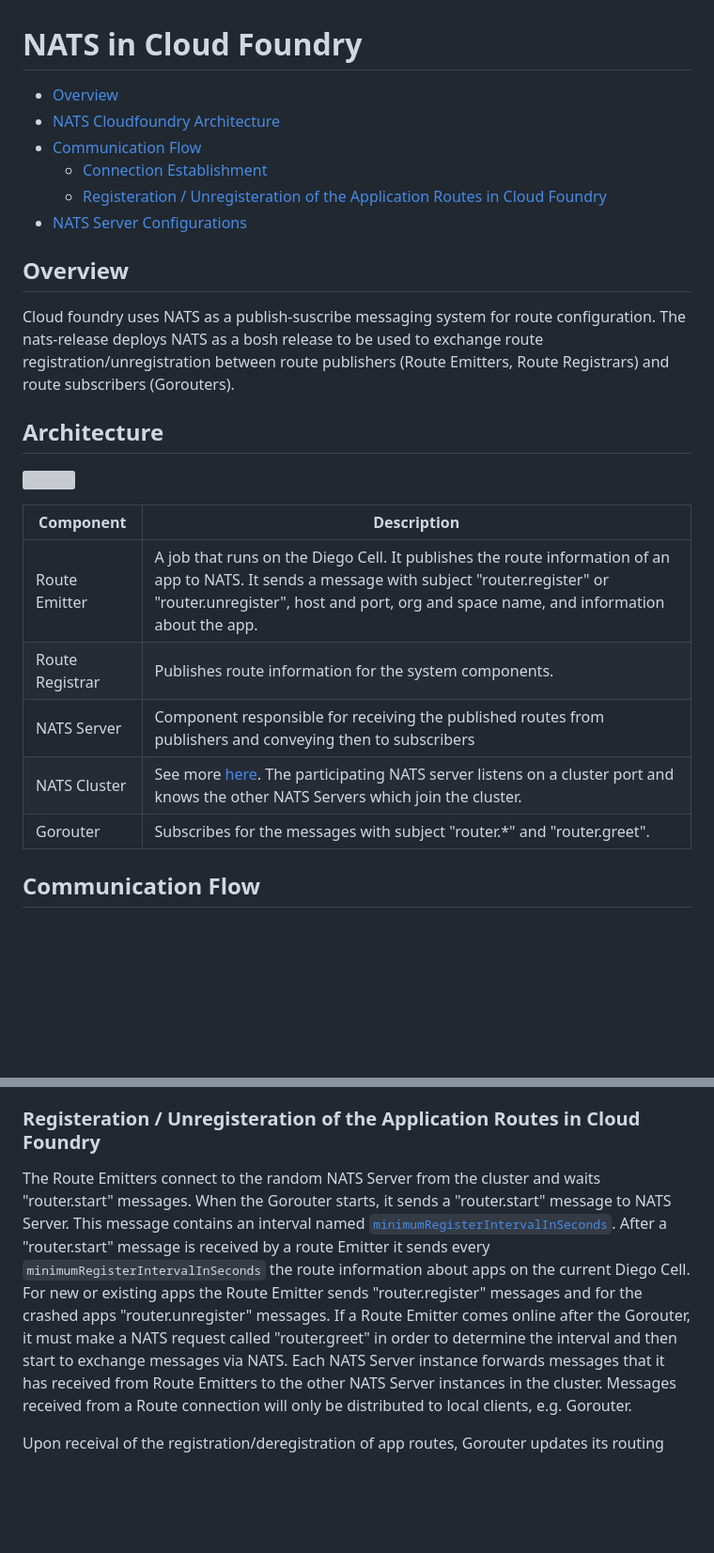
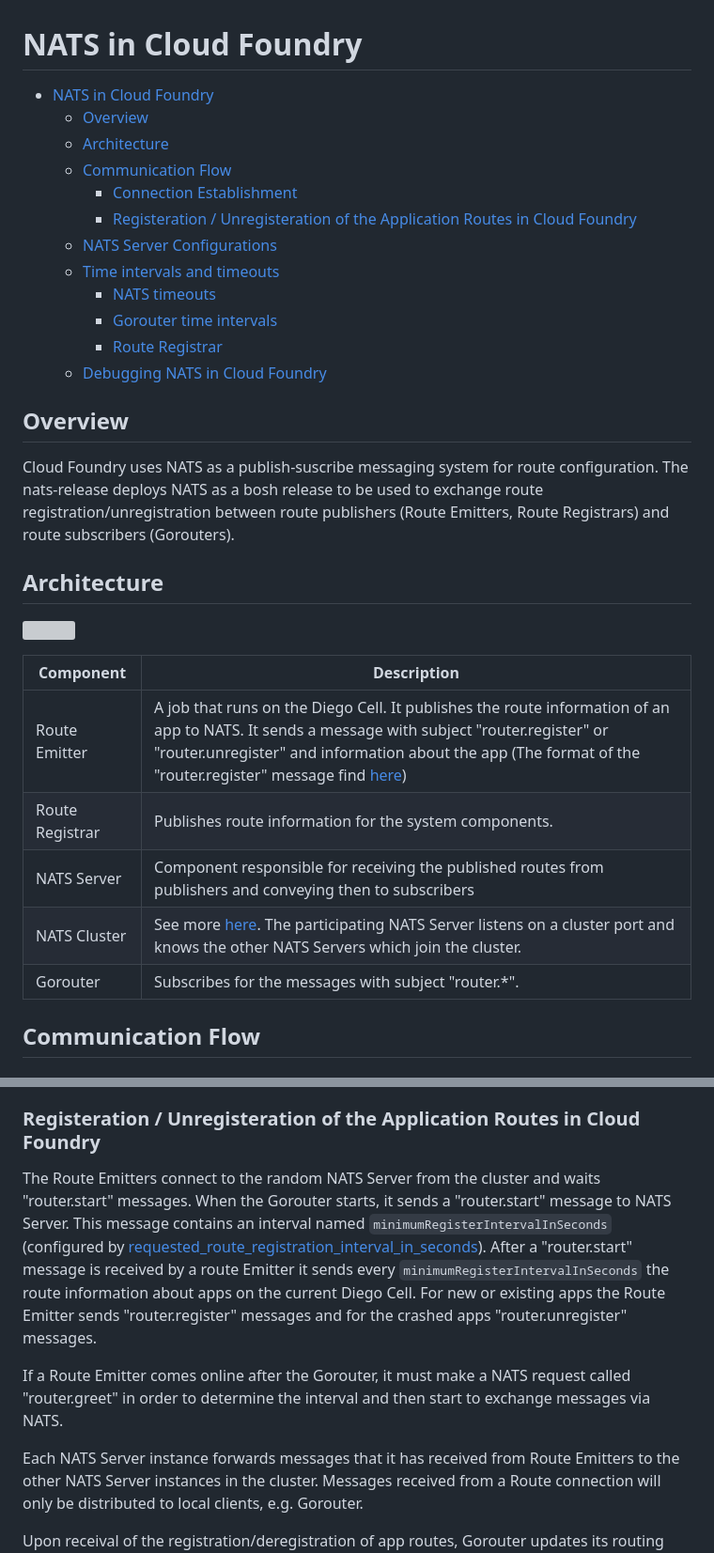
Before and after one commit to cloudfoundry/nats-release, a Markdown page: docs/cf_nats_overview.md, 2 parts joined by grey strips. Shown at 94% size. Drawn GitHub-style; blank space fills up the shorter version; grey boxes are pictures that could not be loaded.

```diff
--- a/docs/cf_nats_overview.md
+++ b/docs/cf_nats_overview.md
@@ -1,29 +1,35 @@
 # NATS in Cloud Foundry
 <!-- TOC -->
 
-- [Overview](#overview)
-- [NATS Cloudfoundry Architecture](#nats-cloudfoundry-architecture)
-- [Communication Flow](#communication-flow)
+- [NATS in Cloud Foundry](#nats-in-cloud-foundry)
+  - [Overview](#overview)
+  - [Architecture](#architecture)
+  - [Communication Flow](#communication-flow)
     - [Connection Establishment](#connection-establishment)
-    - [Registeration / Unregisteration of the Application Routes in Cloud Foundry](#registeration-unregisteration-of-the-application-routes-in-cloud-foundry)
-- [NATS Server Configurations](#nats-server-configurations)
+    - [Registeration / Unregisteration of the Application Routes in Cloud Foundry](#registeration--unregisteration-of-the-application-routes-in-cloud-foundry)
+  - [NATS Server Configurations](#nats-server-configurations)
+  - [Time intervals and timeouts](#time-intervals-and-timeouts)
+    - [NATS timeouts](#nats-timeouts)
+    - [Gorouter time intervals](#gorouter-time-intervals)
+    - [Route Registrar](#route-registrar)
+  - [Debugging NATS in Cloud Foundry](#debugging-nats-in-cloud-foundry)
 
 <!-- /TOC -->
 
 
 ## Overview
 
-Cloud foundry uses NATS as a publish-suscribe messaging system for route configuration. The nats-release deploys NATS as a bosh release to be used to exchange route registration/unregistration between route publishers (Route Emitters, Route Registrars) and route subscribers (Gorouters).
+Cloud Foundry uses NATS as a publish-suscribe messaging system for route configuration. The nats-release deploys NATS as a bosh release to be used to exchange route registration/unregistration between route publishers (Route Emitters, Route Registrars) and route subscribers (Gorouters).
 ## Architecture
 ![](https://github.tools.sap/cloudfoundry/cf-docs/blob/master/images/cfi/cf-routing.png)
 
 | Component | Description   |
 |---|---|
-|  Route Emitter | A job that runs on the Diego Cell. It publishes the route information of an app to NATS. It sends a message with subject "router.register" or "router.unregister", host and port, org and space name, and information about the app. |
+|  Route Emitter | A job that runs on the Diego Cell. It publishes the route information of an app to NATS. It sends a message with subject "router.register" or "router.unregister" and information about the app (The format of the "router.register" message find [here](https://github.com/cloudfoundry/gorouter#registering-routes-via-nats))|
 | Route Registrar | Publishes route information for the system components.  |
 | NATS Server | Component responsible for receiving the published routes from publishers and conveying then to subscribers  |
-| NATS Cluster  | See more [here](https://docs.nats.io/nats-server/configuration/clustering). The participating NATS server listens on a cluster port and knows the other NATS Servers which join the cluster.|
-| Gorouter | Subscribes for the messages with subject "router.*" and "router.greet". |
+| NATS Cluster  | See more [here](https://docs.nats.io/nats-server/configuration/clustering). The participating NATS Server listens on a cluster port and knows the other NATS Servers which join the cluster.|
+| Gorouter | Subscribes for the messages with subject "router.*". |
 
 
 ## Communication Flow
@@ -40,7 +46,10 @@ Clients (publishers or subscribers) establish client connections to NATS Server.
 
 ### Registeration / Unregisteration of the Application Routes in Cloud Foundry
 
-The Route Emitters connect to the random NATS Server from the cluster and waits "router.start" messages. When the Gorouter starts, it sends a "router.start" message to NATS Server. This message contains an interval named [`minimumRegisterIntervalInSeconds`](https://github.com/cloudfoundry/gorouter/blob/d3233554871490f465b879bd76f4fa17a63823df/common/component.go#L101). After a "router.start" message is received by a route Emitter it sends every `minimumRegisterIntervalInSeconds` the route information about apps on the current Diego Cell. For new or existing apps the Route Emitter sends "router.register" messages and for the crashed apps "router.unregister" messages. If a Route Emitter comes online after the Gorouter, it must make a NATS request called "router.greet" in order to determine the interval and then start to exchange messages via NATS.
+The Route Emitters connect to the random NATS Server from the cluster and waits "router.start" messages. When the Gorouter starts, it sends a "router.start" message to NATS Server. This message contains an interval named `minimumRegisterIntervalInSeconds` (configured by [requested_route_registration_interval_in_seconds](https://github.com/cloudfoundry/routing-release/blob/develop/jobs/gorouter/spec#L49)). After a "router.start" message is received by a route Emitter it sends every `minimumRegisterIntervalInSeconds` the route information about apps on the current Diego Cell. For new or existing apps the Route Emitter sends "router.register" messages and for the crashed apps "router.unregister" messages.
+
+If a Route Emitter comes online after the Gorouter, it must make a NATS request called "router.greet" in order to determine the interval and then start to exchange messages via NATS.
+
 Each NATS Server instance forwards messages that it has received from Route Emitters to the other NATS Server instances in the cluster. Messages received from a Route connection will only be distributed to local clients, e.g. Gorouter.
 
 Upon receival of the registration/deregistration of app routes, Gorouter updates its routing table. If Gorouter doesn't receive a "router.register" message for an app within [`DropletStaleThreshold`](https://github.com/cloudfoundry/gorouter/blob/7ee1978426ec3a1b6702b758339a64fba044344c/config/config.go#L290), it prunes the route within the next pruning cycle.
```
Also changed, not shown: other parts of docs/cf_nats_overview.md (+56 -21 lines), docs/images/communication_flow.png (added).
